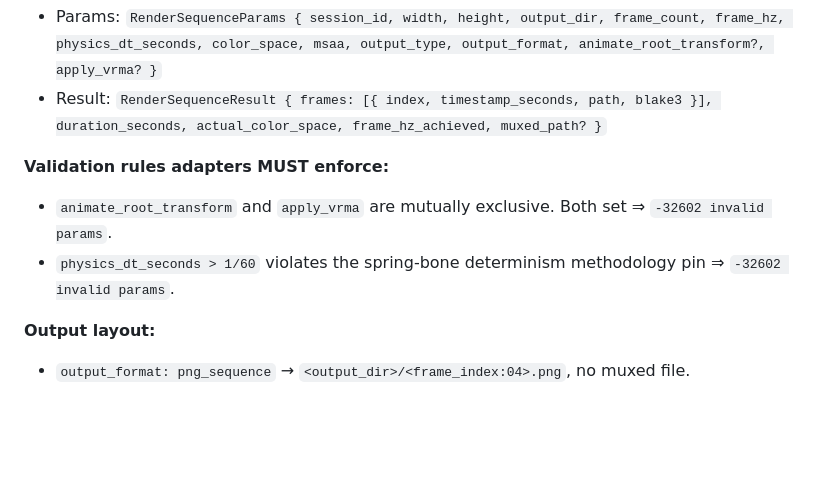
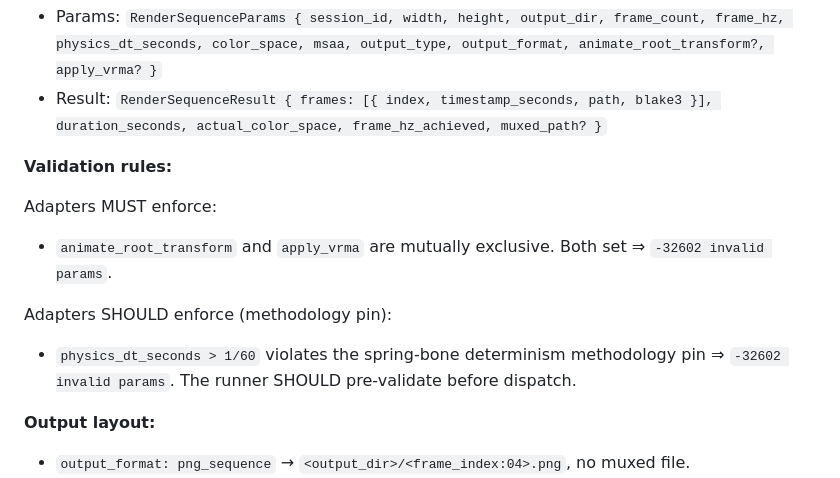
Before and after one commit to arkavo-org/vrm-conformance, a Markdown page: docs/operation-contract.md, the part around the change. GitHub-like rendering; blank space fills up the shorter version.

Commit message:
docs(operation-contract): split MUST/SHOULD for render_sequence validation
physics_dt_seconds > 1/60 is a methodology-pin SHOULD per RFC-0004's
failure-modes table, not a MUST. Restructure the validation rules block
so the strength tags match the RFC and the Rust source-of-truth comment
in tools.rs.

Quality-review follow-up on 81e4bd7.

```diff
--- a/docs/operation-contract.md
+++ b/docs/operation-contract.md
@@ -131,10 +131,15 @@ Adapters that have not implemented sequences return the standard Unimplemented e
 - Params: `RenderSequenceParams { session_id, width, height, output_dir, frame_count, frame_hz, physics_dt_seconds, color_space, msaa, output_type, output_format, animate_root_transform?, apply_vrma? }`
 - Result: `RenderSequenceResult { frames: [{ index, timestamp_seconds, path, blake3 }], duration_seconds, actual_color_space, frame_hz_achieved, muxed_path? }`
 
-**Validation rules adapters MUST enforce:**
+**Validation rules:**
+
+Adapters MUST enforce:
 
 - `animate_root_transform` and `apply_vrma` are mutually exclusive. Both set ⇒ `-32602 invalid params`.
-- `physics_dt_seconds > 1/60` violates the spring-bone determinism methodology pin ⇒ `-32602 invalid params`.
+
+Adapters SHOULD enforce (methodology pin):
+
+- `physics_dt_seconds > 1/60` violates the spring-bone determinism methodology pin ⇒ `-32602 invalid params`. The runner SHOULD pre-validate before dispatch.
 
 **Output layout:**
 
```
